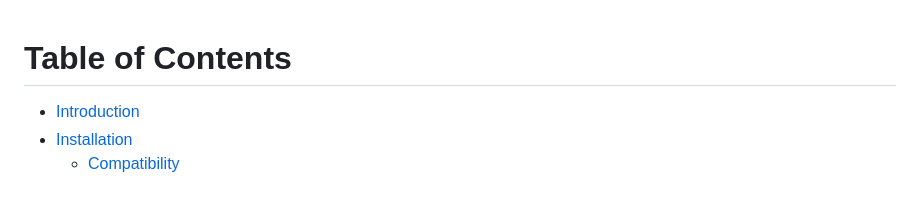
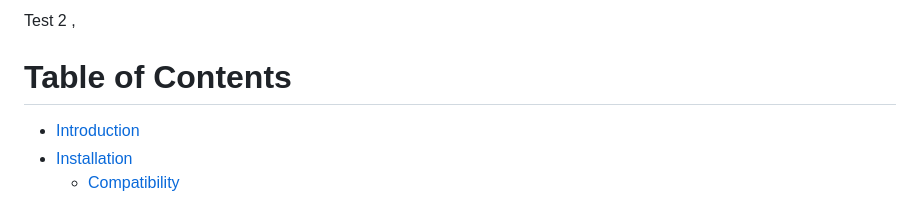
Before and after one commit to FitHanuSpecialSubject/GA-Application-Java, a Markdown page: README.md, the part around the change. Drawn GitHub-style.

```diff
--- a/README.md
+++ b/README.md
@@ -1,4 +1,4 @@
-
+Test 2 ,
 # Table of Contents
 - [Introduction](#introduction)
 - [Installation](#installation)
```
